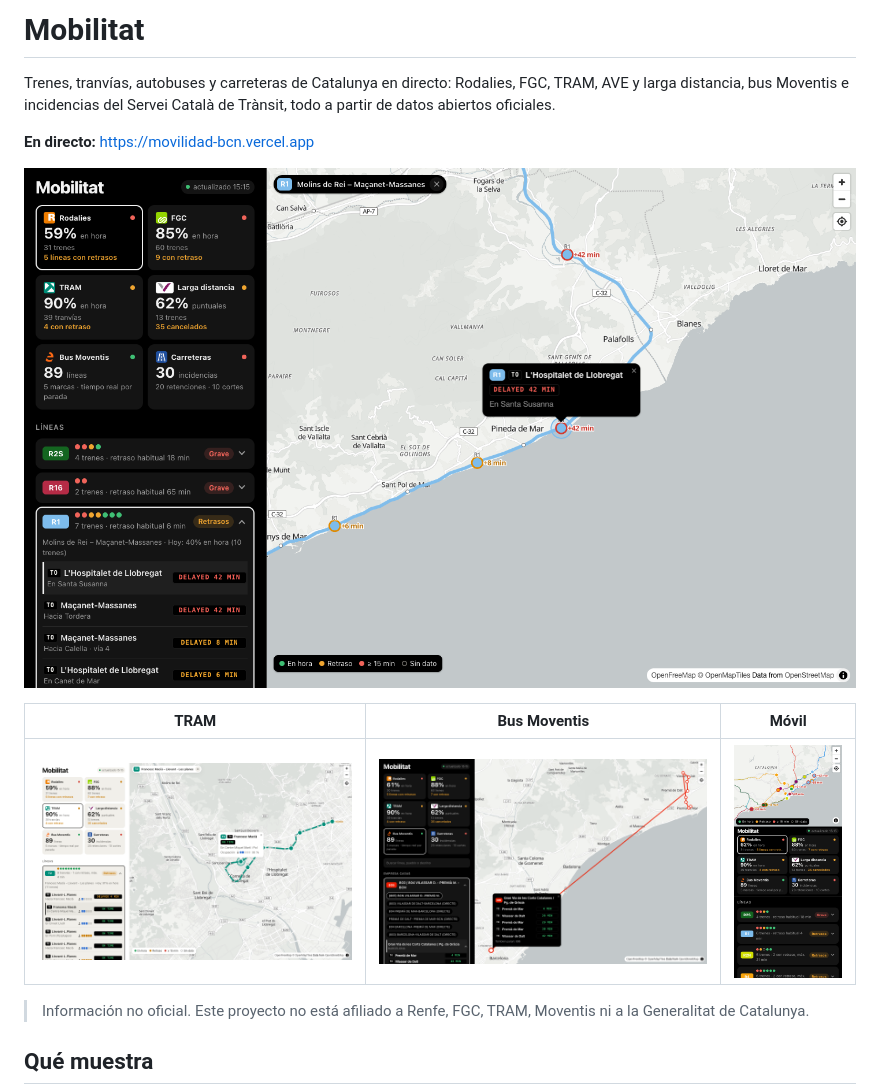
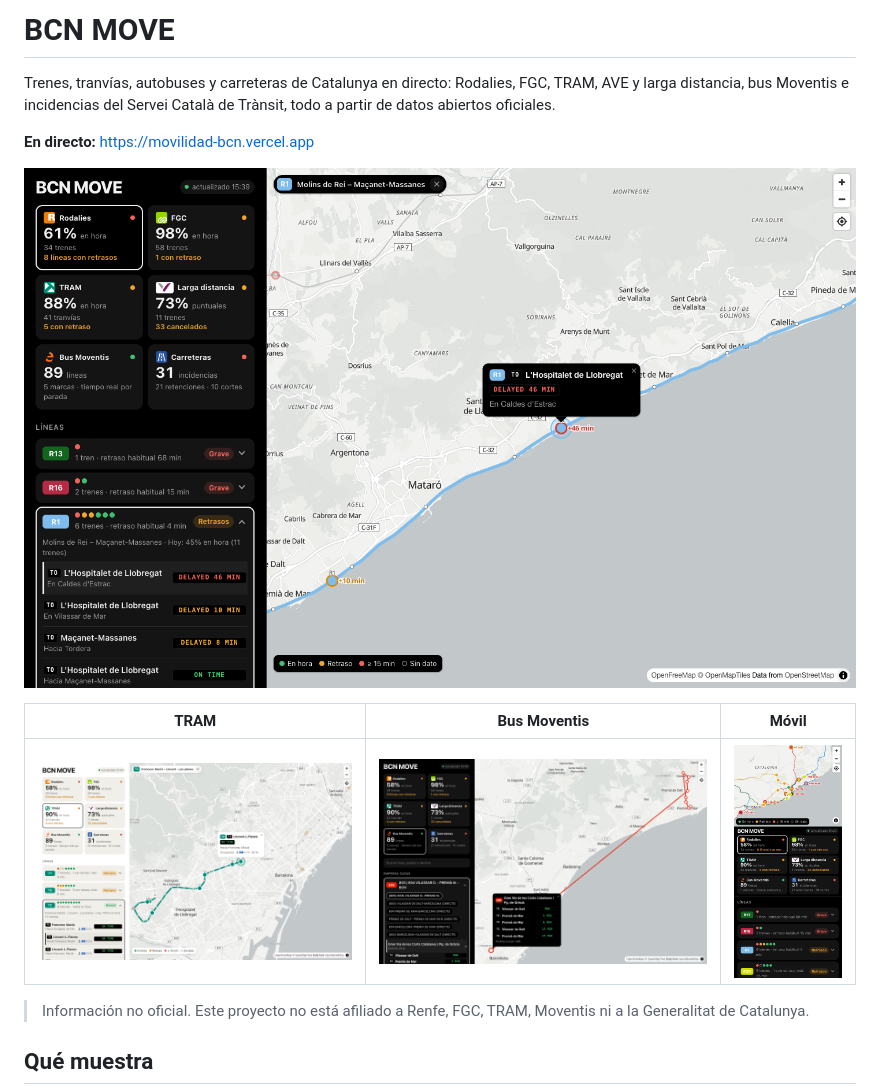
Before and after one commit to rogerbacardit/movilidad-bcn, a Markdown page: README.md, the part around the change. Drawn GitHub-style; pictures changed too: docs/capturas/escritorio-bus.png, docs/capturas/escritorio-rodalies.png, docs/capturas/escritorio-tram.png.

Commit message:
Cambia el nombre a BCN MOVE (página, README y capturas)
Co-Authored-By: Claude Opus 5.5 <noreply@anthropic.com>

```diff
--- a/README.md
+++ b/README.md
@@ -1,4 +1,4 @@
-# Mobilitat
+# BCN MOVE
 
 Trenes, tranvías, autobuses y carreteras de Catalunya en directo: Rodalies, FGC, TRAM, AVE y larga distancia, bus Moventis e incidencias del Servei Català de Trànsit, todo a partir de datos abiertos oficiales.
 
```
Also changed, not shown: 2 other files.
